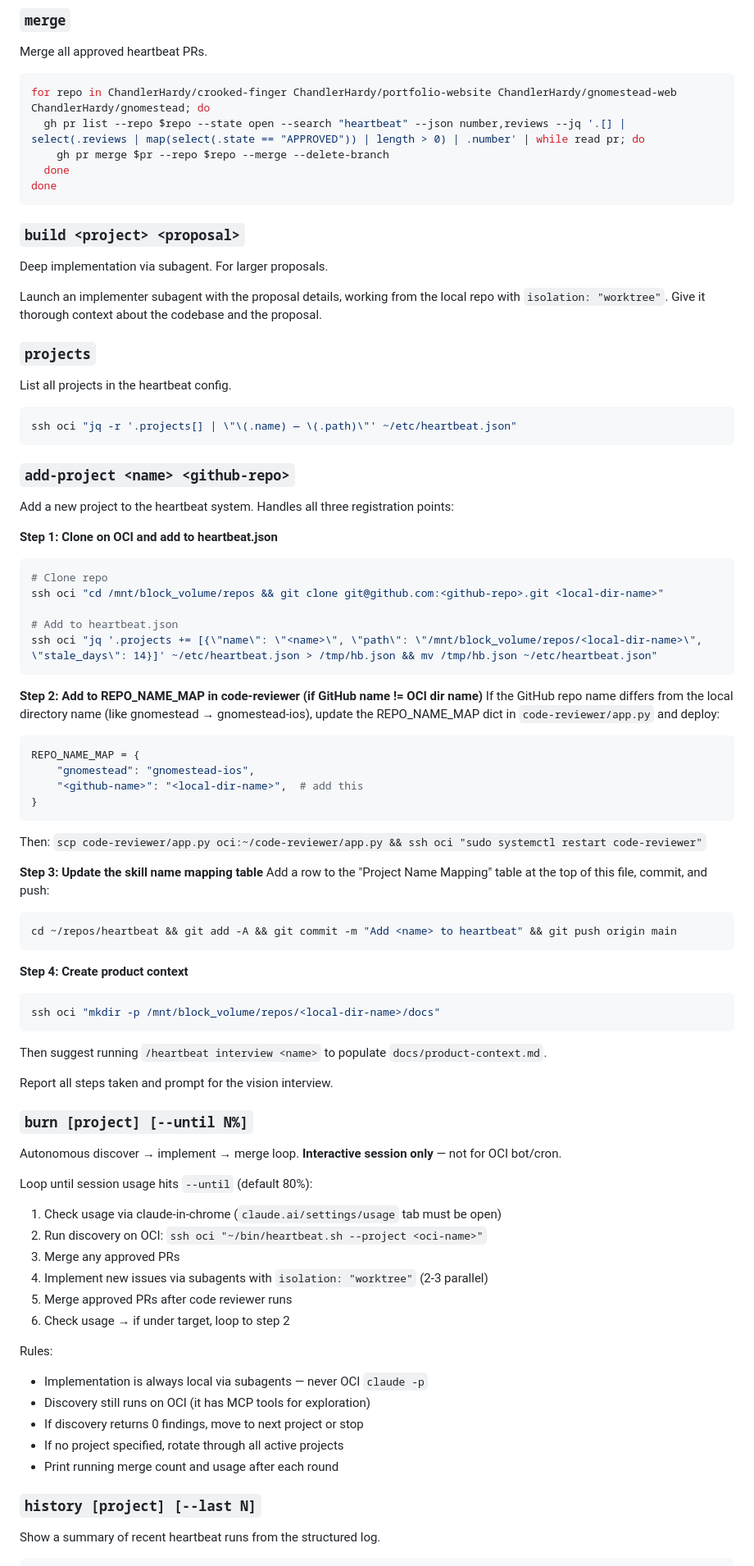
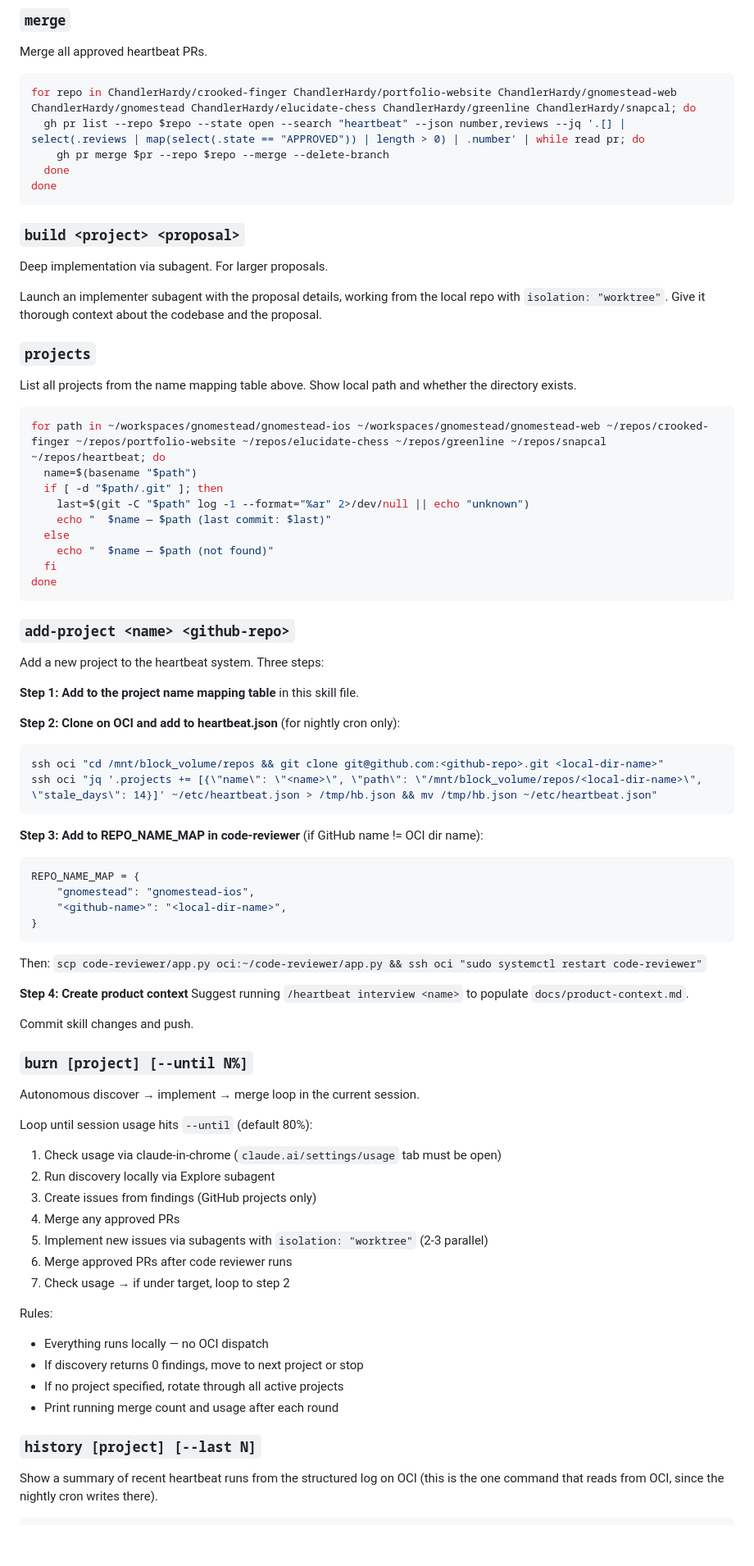
Before and after one commit to ChandlerHardy/heartbeat, a Markdown page: skills/heartbeat/SKILL.md, the part around one of its changes. Shown at 82% size. GitHub-like rendering; blank space fills up the shorter version.

````diff
--- a/skills/heartbeat/SKILL.md
+++ b/skills/heartbeat/SKILL.md
@@ -116,7 +128,7 @@ Default to `general-purpose` for quick-wins and tech-debt. Use `implementer` for
 Merge all approved heartbeat PRs.
 
 ```bash
-for repo in ChandlerHardy/crooked-finger ChandlerHardy/portfolio-website ChandlerHardy/gnomestead-web ChandlerHardy/gnomestead; do
+for repo in ChandlerHardy/crooked-finger ChandlerHardy/portfolio-website ChandlerHardy/gnomestead-web ChandlerHardy/gnomestead ChandlerHardy/elucidate-chess ChandlerHardy/greenline ChandlerHardy/snapcal; do
   gh pr list --repo $repo --state open --search "heartbeat" --json number,reviews --jq '.[] | select(.reviews | map(select(.state == "APPROVED")) | length > 0) | .number' | while read pr; do
     gh pr merge $pr --repo $repo --merge --delete-branch
   done
@@ -129,67 +141,64 @@ Deep implementation via subagent. For larger proposals.
 Launch an implementer subagent with the proposal details, working from the local repo with `isolation: "worktree"`. Give it thorough context about the codebase and the proposal.
 
 ### `projects`
-List all projects in the heartbeat config.
+List all projects from the name mapping table above. Show local path and whether the directory exists.
 
 ```bash
-ssh oci "jq -r '.projects[] | \"\(.name) — \(.path)\"' ~/etc/heartbeat.json"
+for path in ~/workspaces/gnomestead/gnomestead-ios ~/workspaces/gnomestead/gnomestead-web ~/repos/crooked-finger ~/repos/portfolio-website ~/repos/elucidate-chess ~/repos/greenline ~/repos/snapcal ~/repos/heartbeat; do
+  name=$(basename "$path")
+  if [ -d "$path/.git" ]; then
+    last=$(git -C "$path" log -1 --format="%ar" 2>/dev/null || echo "unknown")
+    echo "  $name — $path (last commit: $last)"
+  else
+    echo "  $name — $path (not found)"
+  fi
+done
 ```
 
 ### `add-project <name> <github-repo>`
-Add a new project to the heartbeat system. Handles all three registration points:
+Add a new project to the heartbeat system. Three steps:
 
-**Step 1: Clone on OCI and add to heartbeat.json**
+**Step 1: Add to the project name mapping table** in this skill file.
+
+**Step 2: Clone on OCI and add to heartbeat.json** (for nightly cron only):
 ```bash
-# Clone repo
 ssh oci "cd /mnt/block_volume/repos && git clone git@github.com:<github-repo>.git <local-dir-name>"
-
-# Add to heartbeat.json
 ssh oci "jq '.projects += [{\"name\": \"<name>\", \"path\": \"/mnt/block_volume/repos/<local-dir-name>\", \"stale_days\": 14}]' ~/etc/heartbeat.json > /tmp/hb.json && mv /tmp/hb.json ~/etc/heartbeat.json"
 ```
 
-**Step 2: Add to REPO_NAME_MAP in code-reviewer (if GitHub name != OCI dir name)**
-If the GitHub repo name differs from the local directory name (like gnomestead → gnomestead-ios), update the REPO_NAME_MAP dict in `code-reviewer/app.py` and deploy:
+**Step 3: Add to REPO_NAME_MAP in code-reviewer** (if GitHub name != OCI dir name):
 ```python
 REPO_NAME_MAP = {
     "gnomestead": "gnomestead-ios",
-    "<github-name>": "<local-dir-name>",  # add this
+    "<github-name>": "<local-dir-name>",
 }
 ```
 Then: `scp code-reviewer/app.py oci:~/code-reviewer/app.py && ssh oci "sudo systemctl restart code-reviewer"`
 
-**Step 3: Update the skill name mapping table**
-Add a row to the "Project Name Mapping" table at the top of this file, commit, and push:
-```bash
-cd ~/repos/heartbeat && git add -A && git commit -m "Add <name> to heartbeat" && git push origin main
-```
+**Step 4: Create product context**
+Suggest running `/heartbeat interview <name>` to populate `docs/product-context.md`.
 
-**Step 4: Create product context**
-```bash
-ssh oci "mkdir -p /mnt/block_volume/repos/<local-dir-name>/docs"
-```
-Then suggest running `/heartbeat interview <name>` to populate `docs/product-context.md`.
-
-Report all steps taken and prompt for the vision interview.
+Commit skill changes and push.
 
 ### `burn [project] [--until N%]`
-Autonomous discover → implement → merge loop. **Interactive session only** — not for OCI bot/cron.
+Autonomous discover → implement → merge loop in the current session.
 
 Loop until session usage hits `--until` (default 80%):
 1. Check usage via claude-in-chrome (`claude.ai/settings/usage` tab must be open)
-2. Run discovery on OCI: `ssh oci "~/bin/heartbeat.sh --project <oci-name>"`
-3. Merge any approved PRs
-4. Implement new issues via subagents with `isolation: "worktree"` (2-3 parallel)
-5. Merge approved PRs after code reviewer runs
-6. Check usage → if under target, loop to step 2
+2. Run discovery locally via Explore subagent
+3. Create issues from findings (GitHub projects only)
+4. Merge any approved PRs
+5. Implement new issues via subagents with `isolation: "worktree"` (2-3 parallel)
+6. Merge approved PRs after code reviewer runs
+7. Check usage → if under target, loop to step 2
 
 Rules:
-- Implementation is always local via subagents — never OCI `claude -p`
-- Discovery still runs on OCI (it has MCP tools for exploration)
+- Everything runs locally — no OCI dispatch
 - If discovery returns 0 findings, move to next project or stop
 - If no project specified, rotate through all active projects
 - Print running merge count and usage after each round
 
 ### `history [project] [--last N]`
-Show a summary of recent heartbeat runs from the structured log.
+Show a summary of recent heartbeat runs from the structured log on OCI (this is the one command that reads from OCI, since the nightly cron writes there).
 
 ```bash
````
Also changed, not shown: other parts of skills/heartbeat/SKILL.md (+41 -37 lines).
